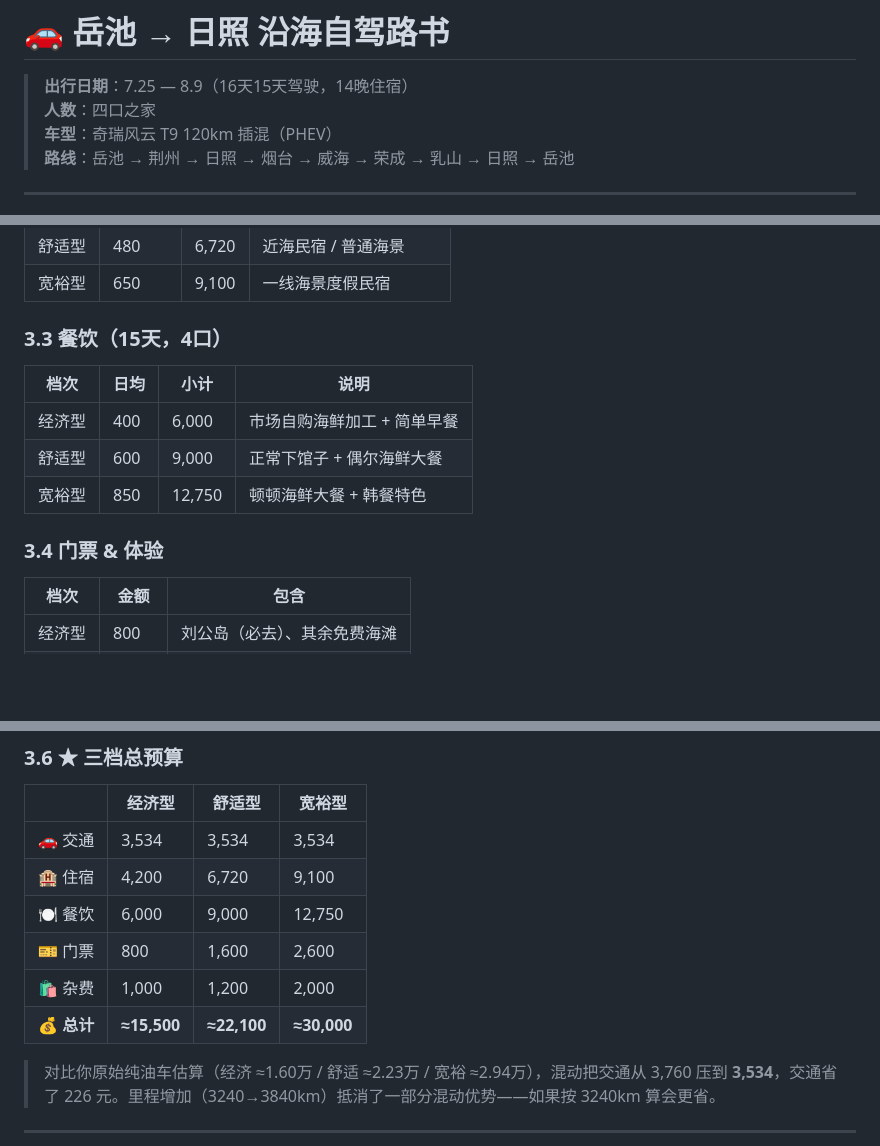
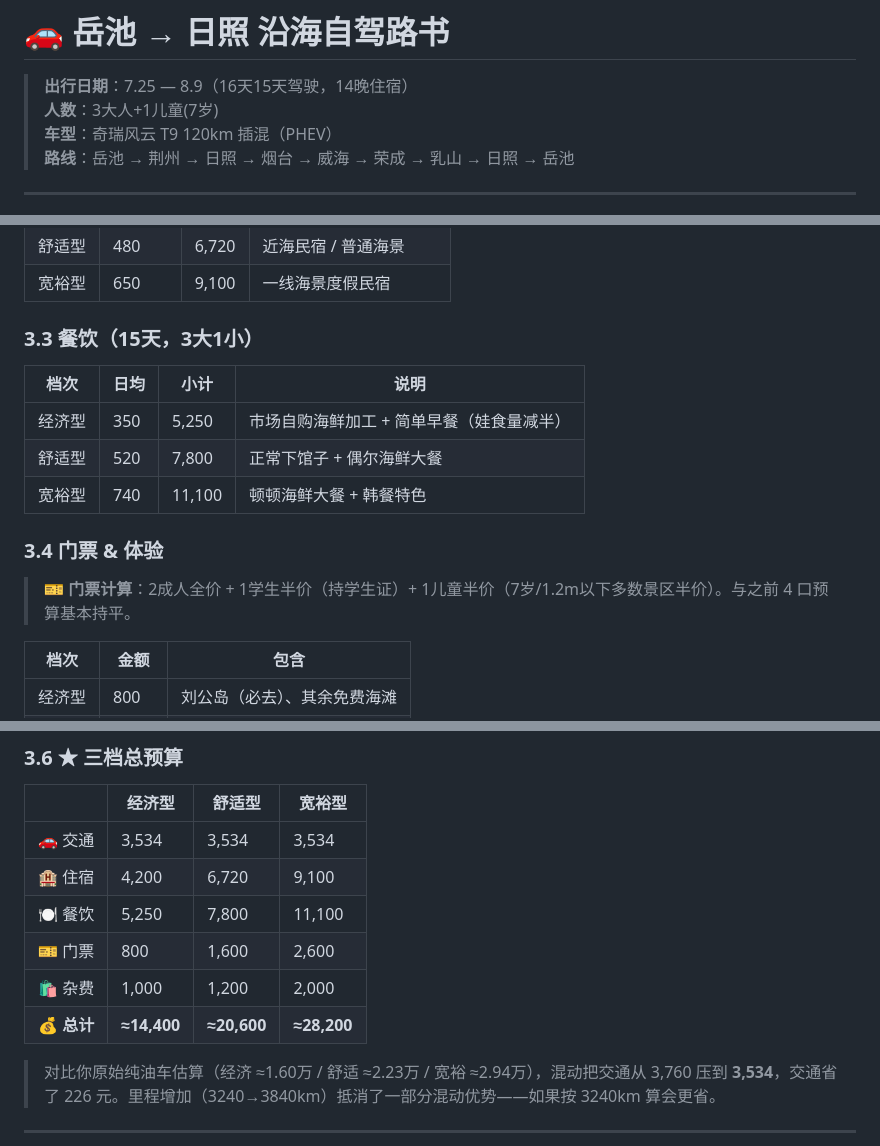
Before and after one commit to QAQ-23333/coastal-roadtrip, a Markdown page: 路书.md, 3 parts joined by grey strips. GitHub-like rendering; blank space fills up the shorter version.

Commit message:
update: 3 adults + 1 child, student pricing

```diff
--- a/路书.md
+++ b/路书.md
@@ -1,7 +1,7 @@
 # 🚗 岳池 → 日照 沿海自驾路书
 
 > **出行日期**：7.25 — 8.9（16天15天驾驶，14晚住宿）
-> **人数**：四口之家
+> **人数**：3大人+1儿童(7岁)
 > **车型**：奇瑞风云 T9 120km 插混（PHEV）
 > **路线**：岳池 → 荆州 → 日照 → 烟台 → 威海 → 荣成 → 乳山 → 日照 → 岳池
 
@@ -88,15 +88,17 @@
 | 舒适型 | 480 | 6,720 | 近海民宿 / 普通海景 |
 | 宽裕型 | 650 | 9,100 | 一线海景度假民宿 |
 
-### 3.3 餐饮（15天，4口）
+### 3.3 餐饮（15天，3大1小）
 
 | 档次 | 日均 | 小计 | 说明 |
 |------|------|------|------|
-| 经济型 | 400 | 6,000 | 市场自购海鲜加工 + 简单早餐 |
-| 舒适型 | 600 | 9,000 | 正常下馆子 + 偶尔海鲜大餐 |
-| 宽裕型 | 850 | 12,750 | 顿顿海鲜大餐 + 韩餐特色 |
+| 经济型 | 350 | 5,250 | 市场自购海鲜加工 + 简单早餐（娃食量减半） |
+| 舒适型 | 520 | 7,800 | 正常下馆子 + 偶尔海鲜大餐 |
+| 宽裕型 | 740 | 11,100 | 顿顿海鲜大餐 + 韩餐特色 |
 
 ### 3.4 门票 & 体验
+> 🎫 **门票计算**：2成人全价 + 1学生半价（持学生证）+ 1儿童半价（7岁/1.2m以下多数景区半价）。与之前 4 口预算基本持平。
+
 
 | 档次 | 金额 | 包含 |
 |------|------|------|
@@ -116,10 +118,10 @@
 |------|--------|--------|--------|
 | 🚗 交通 | 3,534 | 3,534 | 3,534 |
 | 🏨 住宿 | 4,200 | 6,720 | 9,100 |
-| 🍽️ 餐饮 | 6,000 | 9,000 | 12,750 |
+| 🍽️ 餐饮 | 5,250 | 7,800 | 11,100 |
 | 🎫 门票 | 800 | 1,600 | 2,600 |
 | 🛍️ 杂费 | 1,000 | 1,200 | 2,000 |
-| **💰 总计** | **≈15,500** | **≈22,100** | **≈30,000** |
+| **💰 总计** | **≈14,400** | **≈20,600** | **≈28,200** |
 
 > 对比你原始纯油车估算（经济 ≈1.60万 / 舒适 ≈2.23万 / 宽裕 ≈2.94万），混动把交通从 3,760 压到 **3,534**，交通省了 226 元。里程增加（3240→3840km）抵消了一部分混动优势——如果按 3240km 算会更省。
 
```
